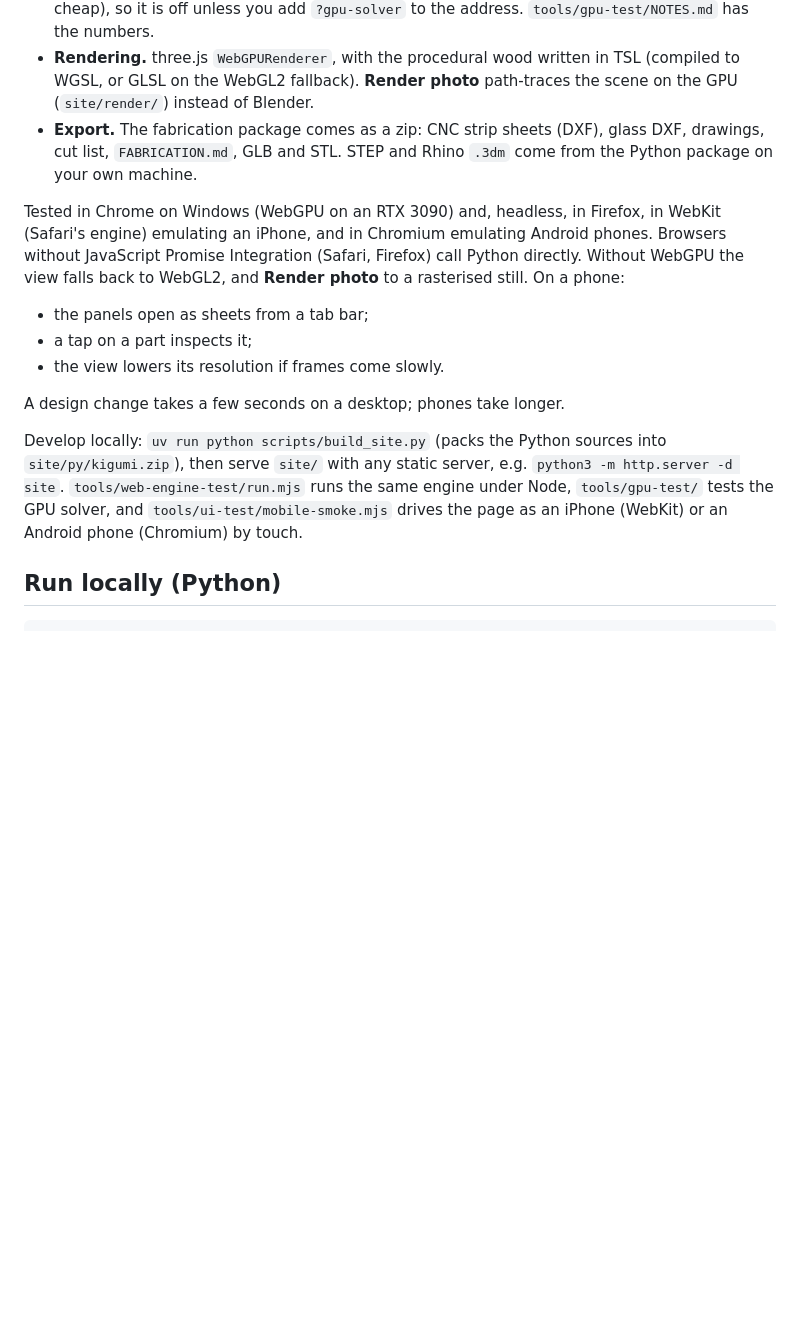
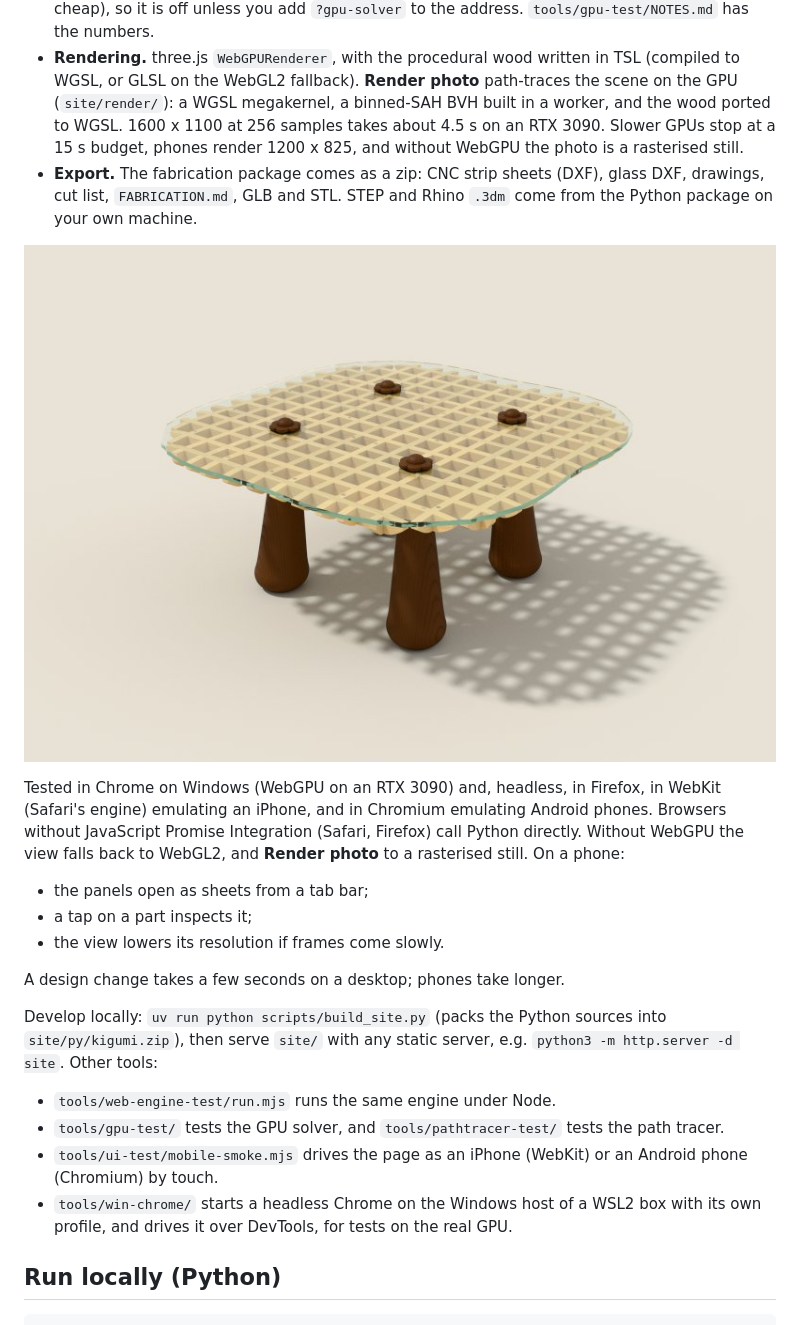
Before and after one commit to huntrontrakkr/kigumi-table, a Markdown page: README.md, the part around the change. GitHub-like rendering; pictures changed too: docs/images/browser-photo.jpg (added); blank space fills up the shorter version.

Commit message:
README: the path tracer and a browser render; Windows Chrome test driver in the repo; drop unused three.module.js
Co-Authored-By: Claude Opus 5.5 <noreply@anthropic.com>

```diff
--- a/README.md
+++ b/README.md
@@ -49,10 +49,14 @@ renderer and the photo path tracer on your GPU (WebGPU).
   you add `?gpu-solver` to the address. `tools/gpu-test/NOTES.md` has the numbers.
 * **Rendering.** three.js `WebGPURenderer`, with the procedural wood written in TSL (compiled to
   WGSL, or GLSL on the WebGL2 fallback). **Render photo** path-traces the scene on the GPU
-  (`site/render/`) instead of Blender.
+  (`site/render/`): a WGSL megakernel, a binned-SAH BVH built in a worker, and the wood ported to
+  WGSL. 1600 x 1100 at 256 samples takes about 4.5 s on an RTX 3090. Slower GPUs stop at a 15 s
+  budget, phones render 1200 x 825, and without WebGPU the photo is a rasterised still.
 * **Export.** The fabrication package comes as a zip: CNC strip sheets (DXF), glass DXF,
   drawings, cut list, `FABRICATION.md`, GLB and STL. STEP and Rhino `.3dm` come from the Python
   package on your own machine.
+
+![Render photo, path-traced in the browser](docs/images/browser-photo.jpg)
 
 Tested in Chrome on Windows (WebGPU on an RTX 3090) and, headless, in Firefox, in WebKit
 (Safari's engine) emulating an iPhone, and in Chromium emulating Android phones. Browsers without
@@ -67,9 +71,14 @@ A design change takes a few seconds on a desktop; phones take longer.
 
 Develop locally: `uv run python scripts/build_site.py` (packs the Python sources into
 `site/py/kigumi.zip`), then serve `site/` with any static server, e.g. `python3 -m http.server -d site`.
-`tools/web-engine-test/run.mjs` runs the same engine under Node, `tools/gpu-test/` tests the GPU
-solver, and `tools/ui-test/mobile-smoke.mjs` drives the page as an iPhone (WebKit) or an Android
-phone (Chromium) by touch.
+Other tools:
+
+* `tools/web-engine-test/run.mjs` runs the same engine under Node.
+* `tools/gpu-test/` tests the GPU solver, and `tools/pathtracer-test/` tests the path tracer.
+* `tools/ui-test/mobile-smoke.mjs` drives the page as an iPhone (WebKit) or an Android phone
+  (Chromium) by touch.
+* `tools/win-chrome/` starts a headless Chrome on the Windows host of a WSL2 box with its own
+  profile, and drives it over DevTools, for tests on the real GPU.
 
 ## Run locally (Python)
 
```
Also changed, not shown: 4 other files.
